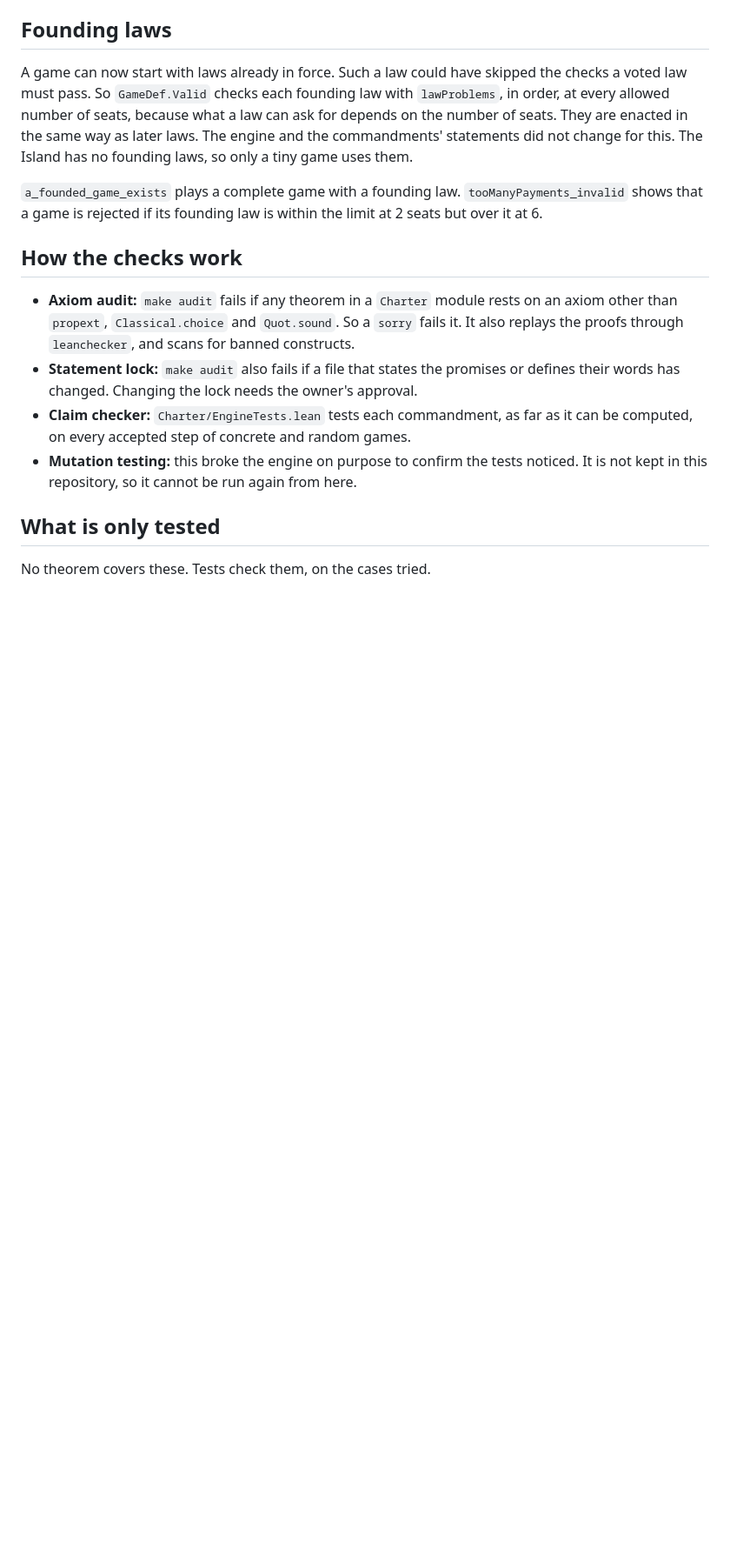
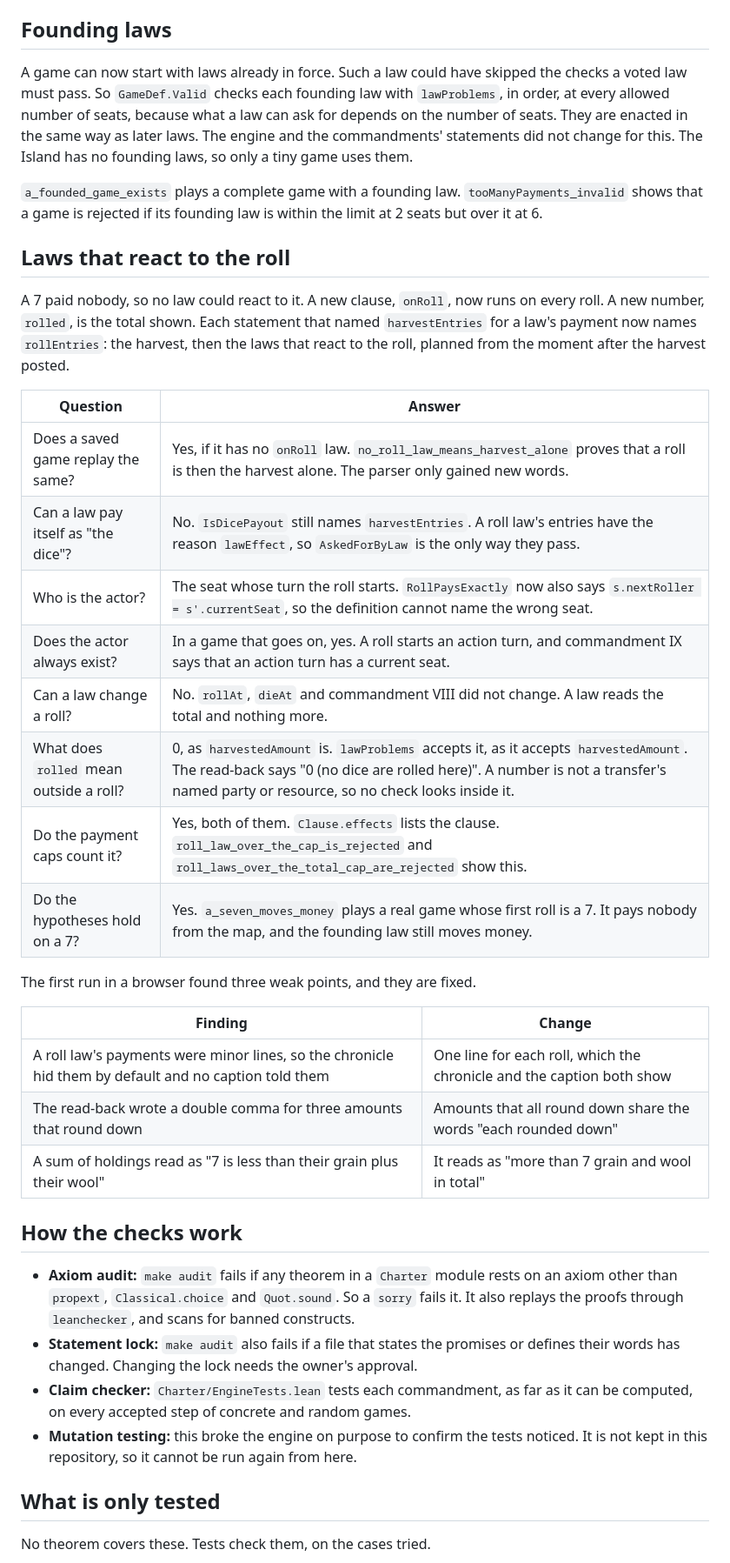
Before and after one commit to parthavshergill/charter, a Markdown page: docs/process/reviews.md, the part around the change. Shown at 87% size. Rendered like a GitHub page; blank space fills up the shorter version.

Commit message:
Record the roll law change in the reviews and the trusted surface

```diff
--- a/docs/process/reviews.md
+++ b/docs/process/reviews.md
@@ -101,6 +101,29 @@ A game can now start with laws already in force. Such a law could have skipped t
 
 `a_founded_game_exists` plays a complete game with a founding law. `tooManyPayments_invalid` shows that a game is rejected if its founding law is within the limit at 2 seats but over it at 6.
 
+## Laws that react to the roll
+
+A 7 paid nobody, so no law could react to it. A new clause, `onRoll`, now runs on every roll. A new number, `rolled`, is the total shown. Each statement that named `harvestEntries` for a law's payment now names `rollEntries`: the harvest, then the laws that react to the roll, planned from the moment after the harvest posted.
+
+| Question | Answer |
+|---|---|
+| Does a saved game replay the same? | Yes, if it has no `onRoll` law. `no_roll_law_means_harvest_alone` proves that a roll is then the harvest alone. The parser only gained new words. |
+| Can a law pay itself as "the dice"? | No. `IsDicePayout` still names `harvestEntries`. A roll law's entries have the reason `lawEffect`, so `AskedForByLaw` is the only way they pass. |
+| Who is the actor? | The seat whose turn the roll starts. `RollPaysExactly` now also says `s.nextRoller = s'.currentSeat`, so the definition cannot name the wrong seat. |
+| Does the actor always exist? | In a game that goes on, yes. A roll starts an action turn, and commandment IX says that an action turn has a current seat. |
+| Can a law change a roll? | No. `rollAt`, `dieAt` and commandment VIII did not change. A law reads the total and nothing more. |
+| What does `rolled` mean outside a roll? | 0, as `harvestedAmount` is. `lawProblems` accepts it, as it accepts `harvestedAmount`. The read-back says "0 (no dice are rolled here)". A number is not a transfer's named party or resource, so no check looks inside it. |
+| Do the payment caps count it? | Yes, both of them. `Clause.effects` lists the clause. `roll_law_over_the_cap_is_rejected` and `roll_laws_over_the_total_cap_are_rejected` show this. |
+| Do the hypotheses hold on a 7? | Yes. `a_seven_moves_money` plays a real game whose first roll is a 7. It pays nobody from the map, and the founding law still moves money. |
+
+The first run in a browser found three weak points, and they are fixed.
+
+| Finding | Change |
+|---|---|
+| A roll law's payments were minor lines, so the chronicle hid them by default and no caption told them | One line for each roll, which the chronicle and the caption both show |
+| The read-back wrote a double comma for three amounts that round down | Amounts that all round down share the words "each rounded down" |
+| A sum of holdings read as "7 is less than their grain plus their wool" | It reads as "more than 7 grain and wool in total" |
+
 ## How the checks work
 
 - **Axiom audit:** `make audit` fails if any theorem in a `Charter` module rests on an axiom other than `propext`, `Classical.choice` and `Quot.sound`. So a `sorry` fails it. It also replays the proofs through `leanchecker`, and scans for banned constructs.
```
Also changed, not shown: docs/process/trusted-surface.md (+7 -7 lines).
